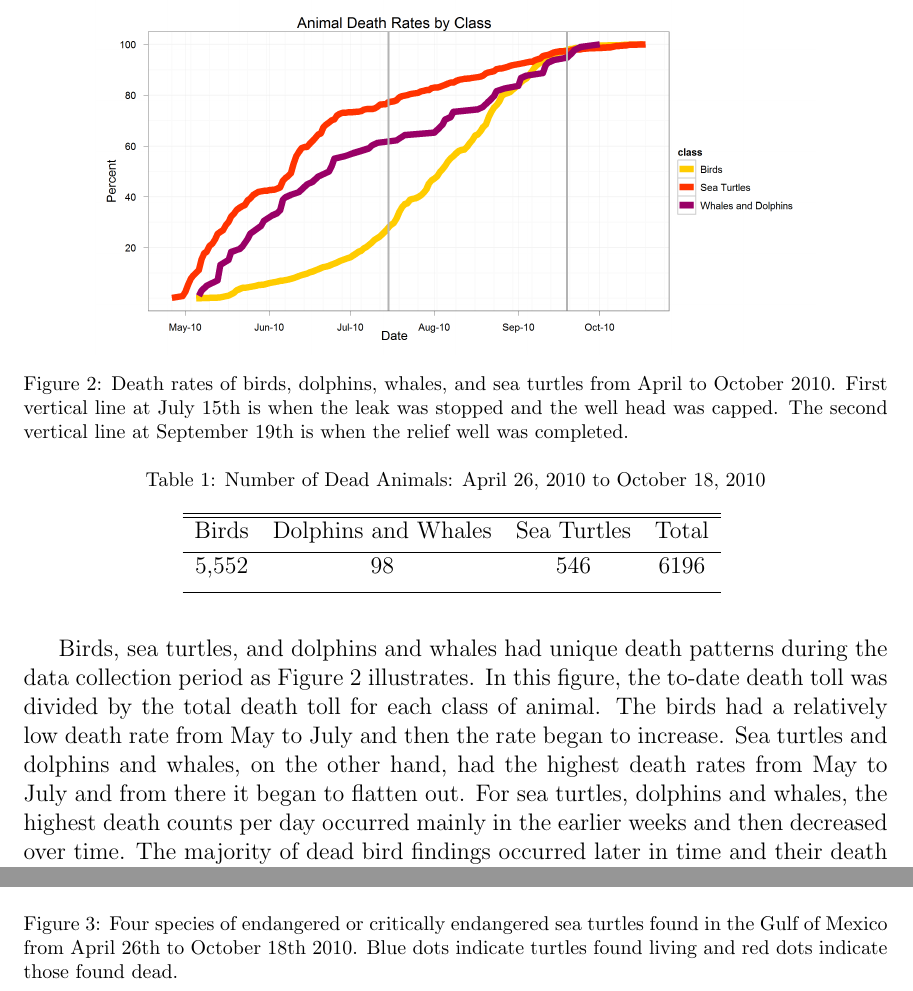
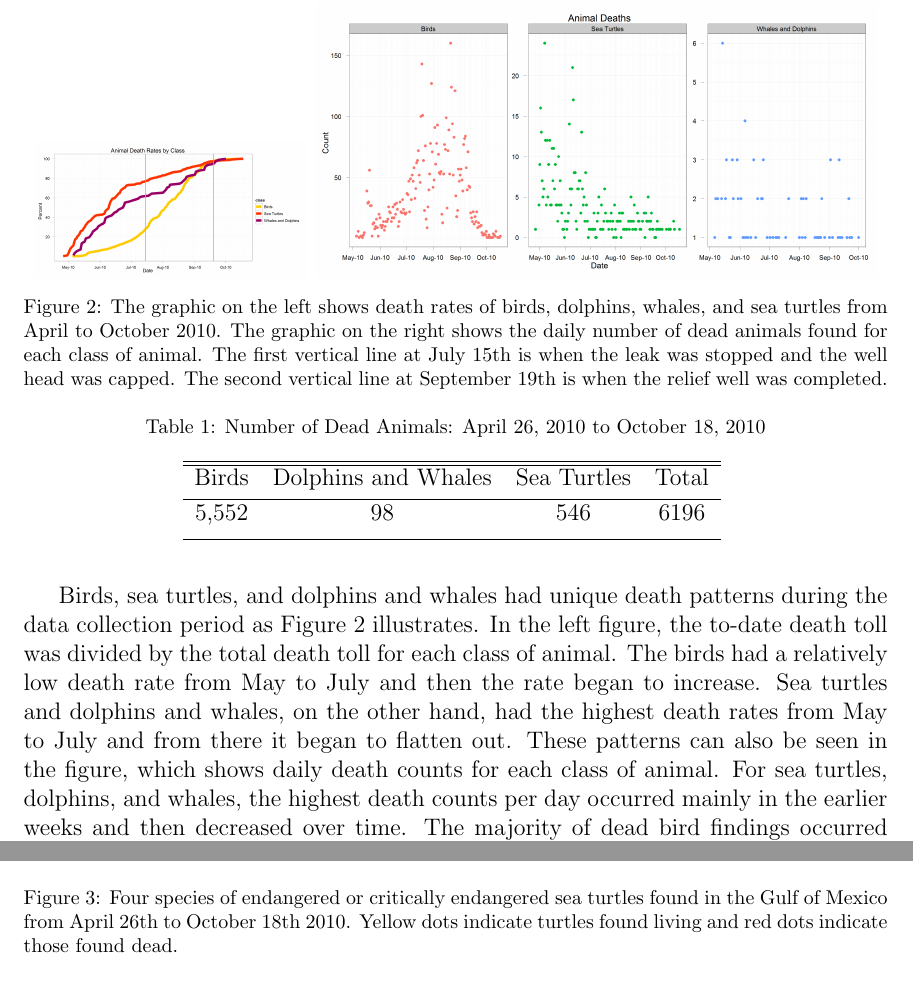
Before and after one commit to heike/csda-writeup, a LaTeX paper (isu.tex): two parts of pages 3 and 4 of 10, joined at a grey line, cut so that both start at the same text. Compiled offline with pdfLaTeX.

Commit message:
text, graphics changes

```diff
--- a/isu.tex
+++ b/isu.tex
@@ -68,8 +68,9 @@ Figure \ref{deaths} shows a satellite map, overlaid by a dotplot indicating loca
 
 \begin{figure}[htbp] %  figure placement: here, top, bottom, or page
    \centering
-   \includegraphics[width=5in]{death-rates.png}
-   \caption{Death rates of birds, dolphins, whales, and sea turtles from April to October 2010. First vertical line at July 15th is when the leak was stopped and the well head was capped.  The second vertical line at September 19th is when the relief well was completed. }
+   \includegraphics[width=1.9in]{death-rates.png}
+    \includegraphics[width=3.9in]{daily-death-counts.png}
+   \caption{The graphic on the left shows death rates of birds, dolphins, whales, and sea turtles from April to October 2010. The graphic on the right shows the daily number of dead animals found for each class of animal. The first vertical line at July 15th is when the leak was stopped and the well head was capped.  The second vertical line at September 19th is when the relief well was completed.}
    \label{death rates}
 \end{figure}
 
@@ -92,12 +93,12 @@ Birds & Dolphins and Whales & Sea Turtles & Total \\ [0.5ex]
 % is used to refer this table in the text
 \end{table}
 
-Birds, sea turtles, and dolphins and whales had unique death patterns during the data collection period as Figure \ref{death rates}  illustrates. In this figure, the to-date death toll was divided by the total death toll for each class of animal. The birds had a relatively low death rate from May to July and then the rate began to increase. Sea turtles and dolphins and whales, on the other hand, had the highest death rates from May to July and from there it began to flatten out. For sea turtles, dolphins and whales, the highest death counts per day occurred mainly in the earlier weeks and then decreased over time.  The majority of dead bird findings occurred later in time and their death counts per day began to climb rapidly around July. From July to September, the birds experienced a wide range of death counts per day and then began do decrease at the end of September. By October 18th, 6,196 birds, sea turtles, whales, and dolphins had been identified as dead.
+Birds, sea turtles, and dolphins and whales had unique death patterns during the data collection period as Figure \ref{death rates}  illustrates. In the left figure, the to-date death toll was divided by the total death toll for each class of animal. The birds had a relatively low death rate from May to July and then the rate began to increase. Sea turtles and dolphins and whales, on the other hand, had the highest death rates from May to July and from there it began to flatten out. These patterns can also be seen in the figure, which shows daily death counts for each class of animal. For sea turtles, dolphins, and whales, the highest death counts per day occurred mainly in the earlier weeks and then decreased over time.  The majority of dead bird findings occurred later in time and their death counts per day began to climb rapidly around July. From July to September, the birds experienced a wide range of death counts per day and then began do decrease at the end of September. By October 18th, 6,196 birds, sea turtles, whales, and dolphins had been identified as dead.
 
 \begin{figure}[htbp] %  figure placement: here, top, bottom, or page
    \centering
    \includegraphics[width=6in]{turtles.png}
-   \caption{Four species of endangered or critically endangered sea turtles found in the Gulf of Mexico from April 26th to October 18th 2010.  Blue dots indicate turtles found living and red dots indicate those found dead.}
+   \caption{Four species of endangered or critically endangered sea turtles found in the Gulf of Mexico from April 26th to October 18th 2010.  Yellow dots indicate turtles found living and red dots indicate those found dead.}
    \label{turtles}
 \end{figure}
 
```
Also changed, not shown: isu.tex (2 more changed lines).
